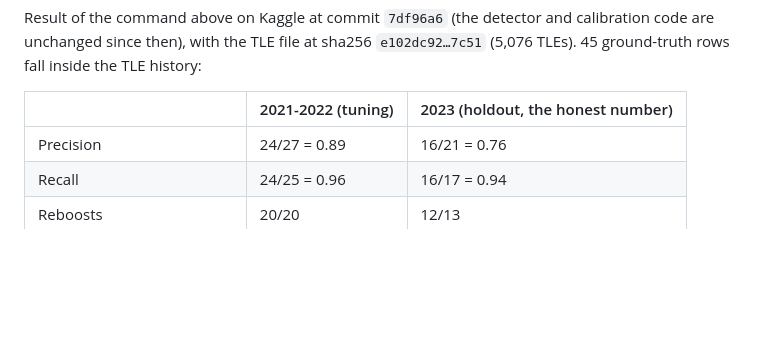
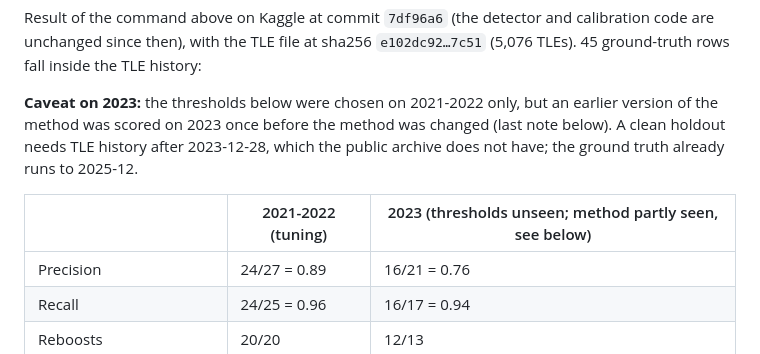
Before and after one commit to GabrielEzerzer/orbit-watch, a Markdown page: README.md, the part around the change. GitHub-like rendering; blank space fills up the shorter version.

Commit message:
List unmatched ISS steps as leads with the plot, put the 2023 caveat by the table
Co-Authored-By: Claude Opus 5.5 <noreply@anthropic.com>

```diff
--- a/README.md
+++ b/README.md
@@ -72,7 +72,9 @@ Result of the command above on Kaggle at commit `7df96a6` (the detector and cali
 unchanged since then), with the TLE file at sha256 `e102dc92…7c51` (5,076 TLEs). 45 ground-truth
 rows fall inside the TLE history:
 
-| | 2021-2022 (tuning) | 2023 (holdout, the honest number) |
+**Caveat on 2023:** the thresholds below were chosen on 2021-2022 only, but an earlier version of the method was scored on 2023 once before the method was changed (last note below). A clean holdout needs TLE history after 2023-12-28, which the public archive does not have; the ground truth already runs to 2025-12.
+
+| | 2021-2022 (tuning) | 2023 (thresholds unseen; method partly seen, see below) |
 |---|---|---|
 | Precision | 24/27 = 0.89 | 16/21 = 0.76 |
 | Recall | 24/25 = 0.96 | 16/17 = 0.94 |
```
Also changed, not shown: FINDINGS.md (added, +26 -0 lines), findings/iss_sma.png (added).
